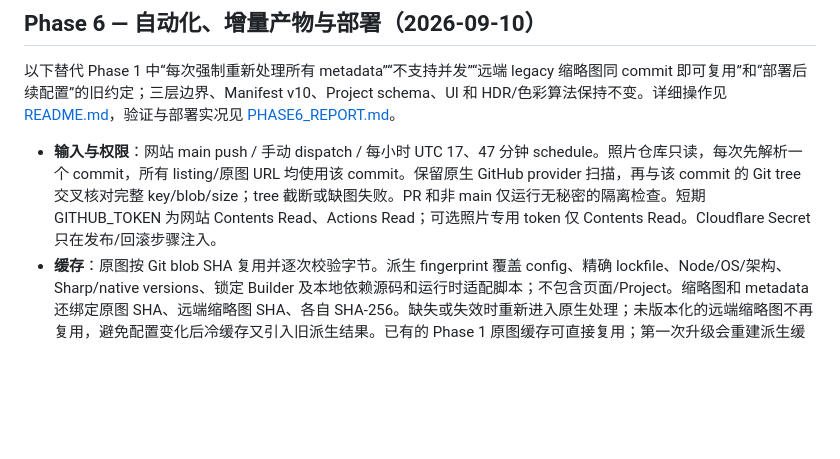
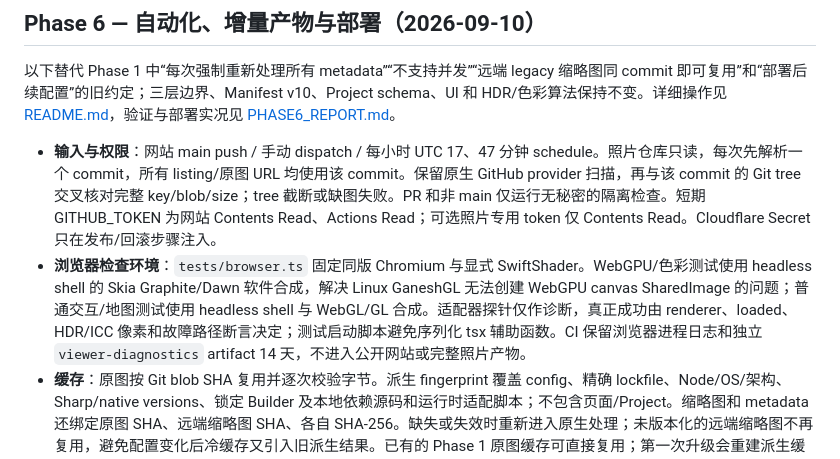
Before and after one commit to jason22016/jason-gallery, a Markdown page: ARCHITECTURE.md, the part around the change. Drawn GitHub-style; blank space fills up the shorter version.

```diff
--- a/ARCHITECTURE.md
+++ b/ARCHITECTURE.md
@@ -232,6 +232,7 @@ Final Gate 的独立命令为 `pnpm photos:verify --run <completed-workdir> --ex
 以下替代 Phase 1 中“每次强制重新处理所有 metadata”“不支持并发”“远端 legacy 缩略图同 commit 即可复用”和“部署后续配置”的旧约定；三层边界、Manifest v10、Project schema、UI 和 HDR/色彩算法保持不变。详细操作见 [README.md](README.md)，验证与部署实况见 [PHASE6_REPORT.md](PHASE6_REPORT.md)。
 
 - **输入与权限**：网站 main push / 手动 dispatch / 每小时 UTC 17、47 分钟 schedule。照片仓库只读，每次先解析一个 commit，所有 listing/原图 URL 均使用该 commit。保留原生 GitHub provider 扫描，再与该 commit 的 Git tree 交叉核对完整 key/blob/size；tree 截断或缺图失败。PR 和非 main 仅运行无秘密的隔离检查。短期 GITHUB_TOKEN 为网站 Contents Read、Actions Read；可选照片专用 token 仅 Contents Read。Cloudflare Secret 只在发布/回滚步骤注入。
+- **浏览器检查环境**：`tests/browser.ts` 固定同版 Chromium 与显式 SwiftShader。WebGPU/色彩测试使用 headless shell 的 Skia Graphite/Dawn 软件合成，解决 Linux GaneshGL 无法创建 WebGPU canvas SharedImage 的问题；普通交互/地图测试使用 headless shell 与 WebGL/GL 合成。适配器探针仅作诊断，真正成功由 renderer、loaded、HDR/ICC 像素和故障路径断言决定；测试启动脚本避免序列化 tsx 辅助函数。CI 保留浏览器进程日志和独立 `viewer-diagnostics` artifact 14 天，不进入公开网站或完整照片产物。
 - **缓存**：原图按 Git blob SHA 复用并逐次校验字节。派生 fingerprint 覆盖 config、精确 lockfile、Node/OS/架构、Sharp/native versions、锁定 Builder 及本地依赖源码和运行时适配脚本；不包含页面/Project。缩略图和 metadata 还绑定原图 SHA、远端缩略图 SHA、各自 SHA-256。缺失或失效时重新进入原生处理；未版本化的远端缩略图不再复用，避免配置变化后冷缓存又引入旧派生结果。已有的 Phase 1 原图缓存可直接复用；第一次升级会重建派生缓存。
 - **metadata 新鲜度**：每次重新扫描。命中项校验原图字节与此前成功处理的相同，跳过 Sharp/ExifTool/影调处理；用原生 `extractPhotoInfo` 刷新时间 fallback（保留原生合并的 XMP tags），更新 listing 时间和固定 commit 的 `originalUrl`。EXIF/HDR/色彩 metadata 只在字节及处理版本不变时复用。通过 Builder 已有 `afterTasksPrepared` / `afterProcessTasks` 钩子移除已验证任务并回填结果，仍由上游生成相机/镜头集合、排序和保存 Manifest。未改上游源码、原生 ID 或 schema。
 - **完整性与并发**：独立 run workdir；相同根目录用 `build.lock` 拒绝第二个 writer。成功产物封存到 run/artifact，`output` 原子切换符号链接。每代只有当前照片的缩略图，删除不会留下旧文件。核对数量、ID/key、完整 Manifest、固定 URL、可解码缩略图和逐文件摘要，单张失败即终止。CI 只缓存成功处理的 blobs 与派生状态，分别使用源 SHA / fingerprint 的稳定 keys；cache 是候选，不能绕过检查，丢失可冷重建。
```
Also changed, not shown: PHASE6_REPORT.md (+15 -3 lines), README.md (+2 -0 lines).
